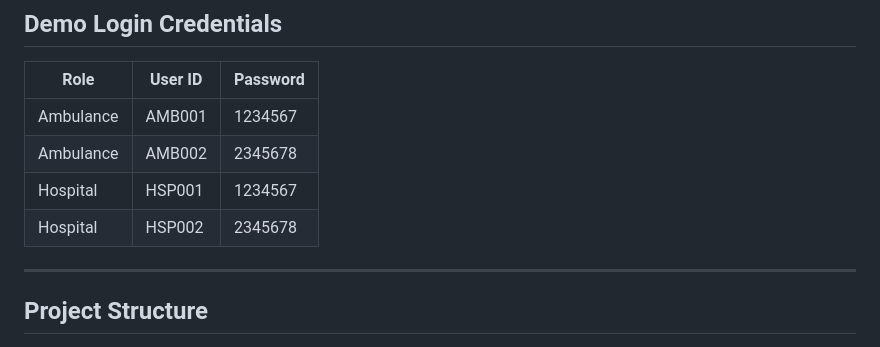
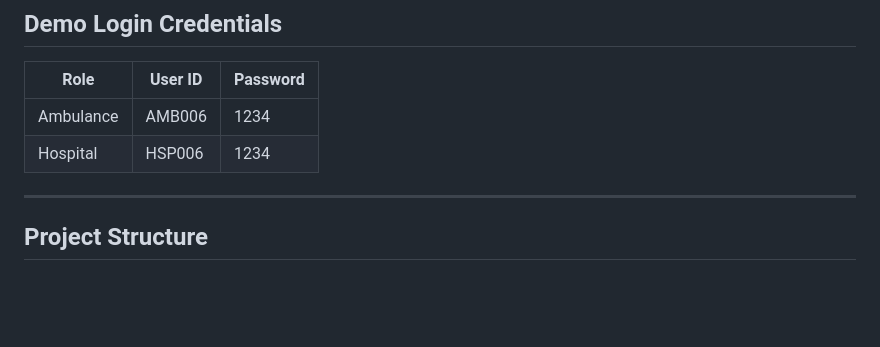
Before and after one commit to Suryanshdev1/ROUTE-CARE, a Markdown page: routecare/README.md, the part around the change. Drawn GitHub-style; blank space fills up the shorter version.

Commit message:
Revise demo login credentials in README
Updated demo login credentials for Ambulance and Hospital roles.

```diff
--- a/routecare/README.md
+++ b/routecare/README.md
@@ -41,10 +41,8 @@ Open: http://localhost:5000
 
 | Role       | User ID | Password  |
 |------------|---------|-----------|
-| Ambulance  | AMB001  | 1234567   |
-| Ambulance  | AMB002  | 2345678   |
-| Hospital   | HSP001  | 1234567   |
-| Hospital   | HSP002  | 2345678   |
+| Ambulance  | AMB006  | 1234      |
+| Hospital   | HSP006  | 1234      |
 
 ---
 
```
